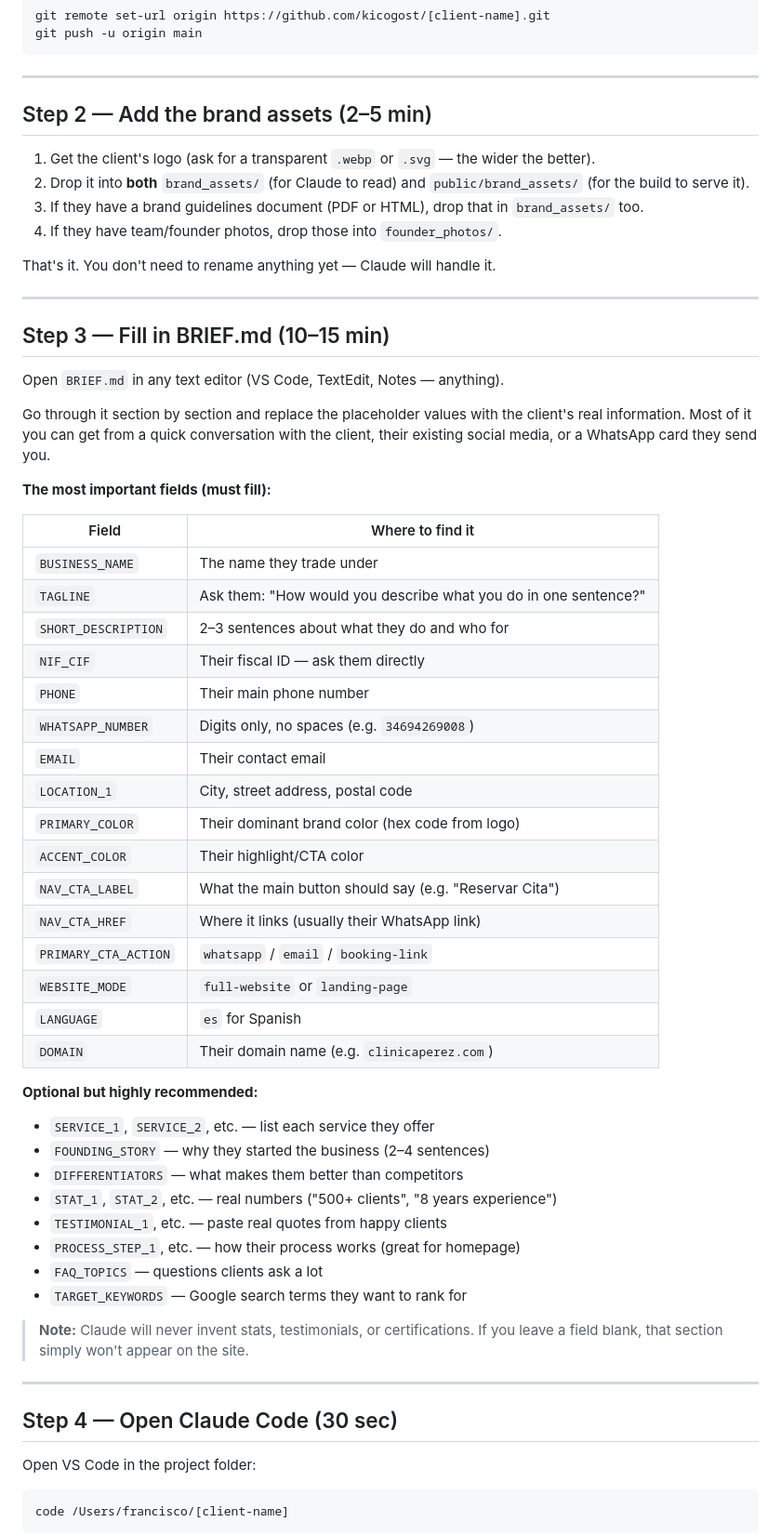
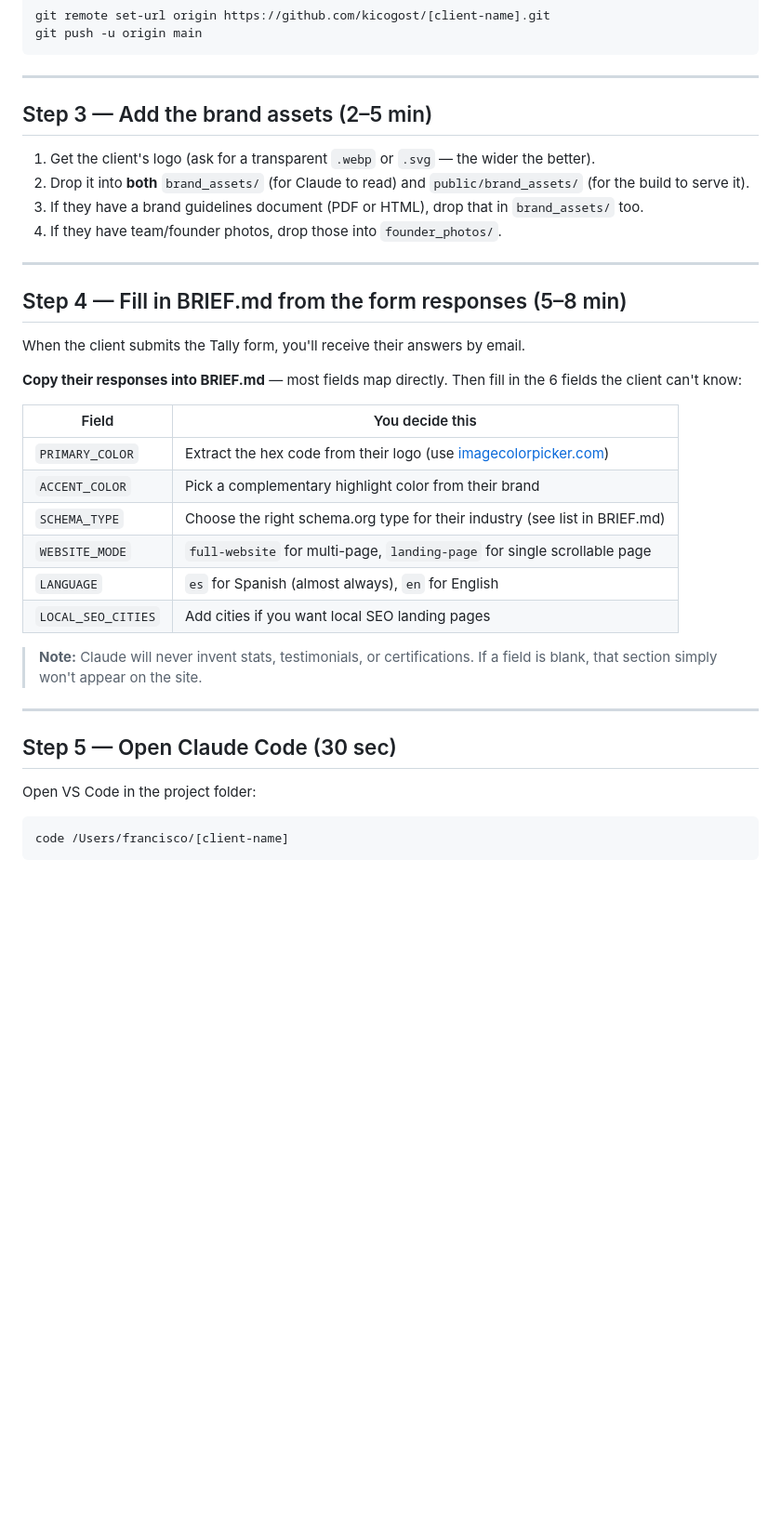
Before and after one commit to kicogost/blackmoonlab, a Markdown page: HOW-TO-USE.md, the part around one of its changes. Shown at 93% size. Drawn GitHub-style; blank space fills up the shorter version.

```diff
--- a/HOW-TO-USE.md
+++ b/HOW-TO-USE.md
@@ -26,61 +39,36 @@ git push -u origin main
 
 ---
 
-## Step 2 — Add the brand assets (2–5 min)
+## Step 3 — Add the brand assets (2–5 min)
 
 1. Get the client's logo (ask for a transparent `.webp` or `.svg` — the wider the better).
 2. Drop it into **both** `brand_assets/` (for Claude to read) and `public/brand_assets/` (for the build to serve it).
 3. If they have a brand guidelines document (PDF or HTML), drop that in `brand_assets/` too.
 4. If they have team/founder photos, drop those into `founder_photos/`.
 
-That's it. You don't need to rename anything yet — Claude will handle it.
+---
+
+## Step 4 — Fill in BRIEF.md from the form responses (5–8 min)
+
+When the client submits the Tally form, you'll receive their answers by email.
+
+**Copy their responses into BRIEF.md** — most fields map directly. Then fill in the 6 fields the client can't know:
+
+| Field | You decide this |
+|---|---|
+| `PRIMARY_COLOR` | Extract the hex code from their logo (use [imagecolorpicker.com](https://imagecolorpicker.com)) |
+| `ACCENT_COLOR` | Pick a complementary highlight color from their brand |
+| `SCHEMA_TYPE` | Choose the right schema.org type for their industry (see list in BRIEF.md) |
+| `WEBSITE_MODE` | `full-website` for multi-page, `landing-page` for single scrollable page |
+| `LANGUAGE` | `es` for Spanish (almost always), `en` for English |
+| `LOCAL_SEO_CITIES` | Add cities if you want local SEO landing pages |
+
+> **Note:** Claude will never invent stats, testimonials, or certifications.
+> If a field is blank, that section simply won't appear on the site.
 
 ---
 
-## Step 3 — Fill in BRIEF.md (10–15 min)
-
-Open `BRIEF.md` in any text editor (VS Code, TextEdit, Notes — anything).
-
-Go through it section by section and replace the placeholder values with the client's real information. Most of it you can get from a quick conversation with the client, their existing social media, or a WhatsApp card they send you.
-
-**The most important fields (must fill):**
-
-| Field | Where to find it |
-|---|---|
-| `BUSINESS_NAME` | The name they trade under |
-| `TAGLINE` | Ask them: "How would you describe what you do in one sentence?" |
-| `SHORT_DESCRIPTION` | 2–3 sentences about what they do and who for |
-| `NIF_CIF` | Their fiscal ID — ask them directly |
-| `PHONE` | Their main phone number |
-| `WHATSAPP_NUMBER` | Digits only, no spaces (e.g. `34694269008`) |
-| `EMAIL` | Their contact email |
-| `LOCATION_1` | City, street address, postal code |
-| `PRIMARY_COLOR` | Their dominant brand color (hex code from logo) |
-| `ACCENT_COLOR` | Their highlight/CTA color |
-| `NAV_CTA_LABEL` | What the main button should say (e.g. "Reservar Cita") |
-| `NAV_CTA_HREF` | Where it links (usually their WhatsApp link) |
-| `PRIMARY_CTA_ACTION` | `whatsapp` / `email` / `booking-link` |
-| `WEBSITE_MODE` | `full-website` or `landing-page` |
-| `LANGUAGE` | `es` for Spanish |
-| `DOMAIN` | Their domain name (e.g. `clinicaperez.com`) |
-
-**Optional but highly recommended:**
-
-- `SERVICE_1`, `SERVICE_2`, etc. — list each service they offer
-- `FOUNDING_STORY` — why they started the business (2–4 sentences)
-- `DIFFERENTIATORS` — what makes them better than competitors
-- `STAT_1`, `STAT_2`, etc. — real numbers ("500+ clients", "8 years experience")
-- `TESTIMONIAL_1`, etc. — paste real quotes from happy clients
-- `PROCESS_STEP_1`, etc. — how their process works (great for homepage)
-- `FAQ_TOPICS` — questions clients ask a lot
-- `TARGET_KEYWORDS` — Google search terms they want to rank for
-
-> **Note:** Claude will never invent stats, testimonials, or certifications.
-> If you leave a field blank, that section simply won't appear on the site.
-
----
-
-## Step 4 — Open Claude Code (30 sec)
+## Step 5 — Open Claude Code (30 sec)
 
 Open VS Code in the project folder:
 
```
Also changed, not shown: other parts of HOW-TO-USE.md (+69 -11 lines).
